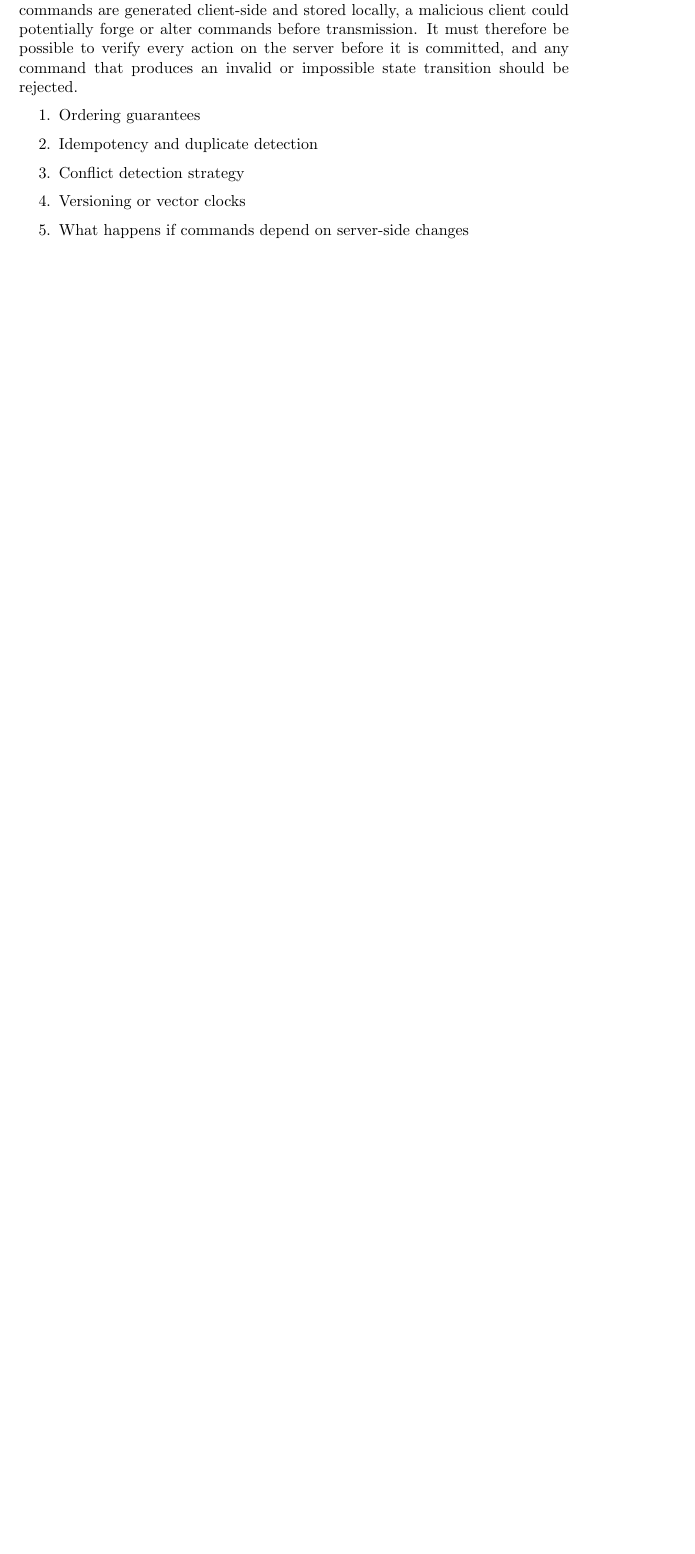
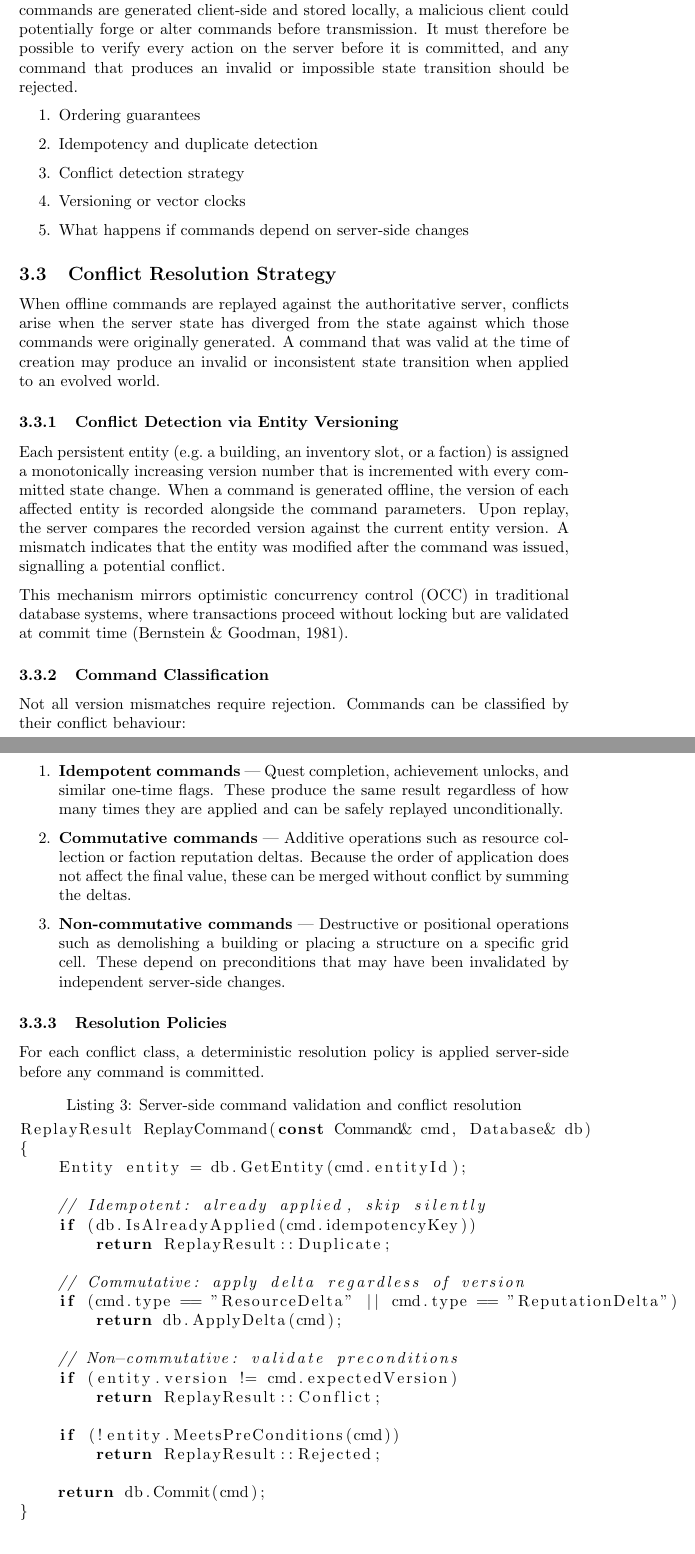
Before and after one commit to alanhaugen/SPIS2900-Bachelor, a LaTeX document (report/main.tex): part of page 10 of 15 before the commit and two parts of pages 10 and 11 of 17 after it, the two joined at a grey line, cut so that both start at the same text, the shorter picture padded with empty space. Compiled offline with pdfLaTeX.

Commit message:
Added strategies to prevent server issues

```diff
--- a/report/main.tex
+++ b/report/main.tex
@@ -185,6 +185,58 @@ This system will have to be designed with integrity guarantees in mind: since co
   \item What happens if commands depend on server-side changes
 \end{enumerate}
 
+\subsection{Conflict Resolution Strategy}
+
+When offline commands are replayed against the authoritative server, conflicts arise when the server state has diverged from the state against which those commands were originally generated. A command that was valid at the time of creation may produce an invalid or inconsistent state transition when applied to an evolved world.
+
+\subsubsection{Conflict Detection via Entity Versioning}
+
+Each persistent entity (e.g.\ a building, an inventory slot, or a faction) is assigned a monotonically increasing version number that is incremented with every committed state change. When a command is generated offline, the version of each affected entity is recorded alongside the command parameters. Upon replay, the server compares the recorded version against the current entity version. A mismatch indicates that the entity was modified after the command was issued, signalling a potential conflict.
+
+This mechanism mirrors optimistic concurrency control (OCC) in traditional database systems, where transactions proceed without locking but are validated at commit time \autocite{bernstein1981concurrency}.
+
+\subsubsection{Command Classification}
+
+Not all version mismatches require rejection. Commands can be classified by their conflict behaviour:
+
+\begin{enumerate}
+  \item \textbf{Idempotent commands} — Quest completion, achievement unlocks, and similar one-time flags. These produce the same result regardless of how many times they are applied and can be safely replayed unconditionally.
+  \item \textbf{Commutative commands} — Additive operations such as resource collection or faction reputation deltas. Because the order of application does not affect the final value, these can be merged without conflict by summing the deltas.
+  \item \textbf{Non-commutative commands} — Destructive or positional operations such as demolishing a building or placing a structure on a specific grid cell. These depend on preconditions that may have been invalidated by independent server-side changes.
+\end{enumerate}
+
+\subsubsection{Resolution Policies}
+
+For each conflict class, a deterministic resolution policy is applied server-side before any command is committed.
+
+\begin{lstlisting}[language=C++, caption={Server-side command validation and conflict resolution}]
+ReplayResult ReplayCommand(const Command& cmd, Database& db)
+{
+    Entity entity = db.GetEntity(cmd.entityId);
+
+    // Idempotent: already applied, skip silently
+    if (db.IsAlreadyApplied(cmd.idempotencyKey))
+        return ReplayResult::Duplicate;
+
+    // Commutative: apply delta regardless of version
+    if (cmd.type == "ResourceDelta" || cmd.type == "ReputationDelta")
+        return db.ApplyDelta(cmd);
+
+    // Non-commutative: validate preconditions
+    if (entity.version != cmd.expectedVersion)
+        return ReplayResult::Conflict;
+
+    if (!entity.MeetsPreConditions(cmd))
+        return ReplayResult::Rejected;
+
+    return db.Commit(cmd);
+}
+\end{lstlisting}
+
+\subsubsection{Rejection Manifest}
+
+Commands that fail validation are not silently discarded. Instead, they are collected into a rejection manifest that is returned to the client after the replay pass completes. The manifest records the command type, the reason for rejection, and the current server-side state of the affected entity. This allows the game to inform the player of which offline actions could not be applied and why, enabling the client to present meaningful feedback rather than silently losing progress.
+
 \subsection{Integration Possibilities}
 
 Currently, every action that should persist goes through the DBI. By developing the DBI into a factory which produces commands, one can create a system which lets the player either create online commands, which are queued and sent to the server as before, or simply stored on disk and used when a  player connects to the server.
```
Also changed, not shown: report/references.bib (+11 -0 lines), report/main.pdf.
